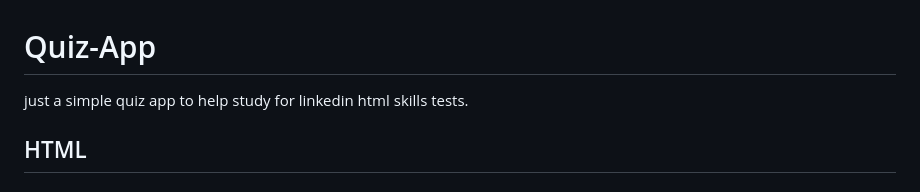
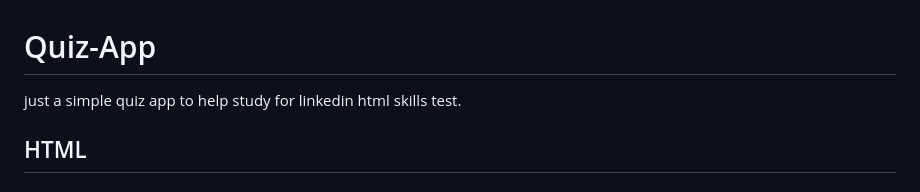
Before and after one commit to Joshua-Eggleston/Quiz-App, a Markdown page: README.md, the part around the change. GitHub-like rendering.

```diff
--- a/README.md
+++ b/README.md
@@ -1,5 +1,5 @@
 # Quiz-App
-just a simple quiz app to help study for linkedin html skills tests.
+just a simple quiz app to help study for linkedin html skills test.
 
 
 
```
